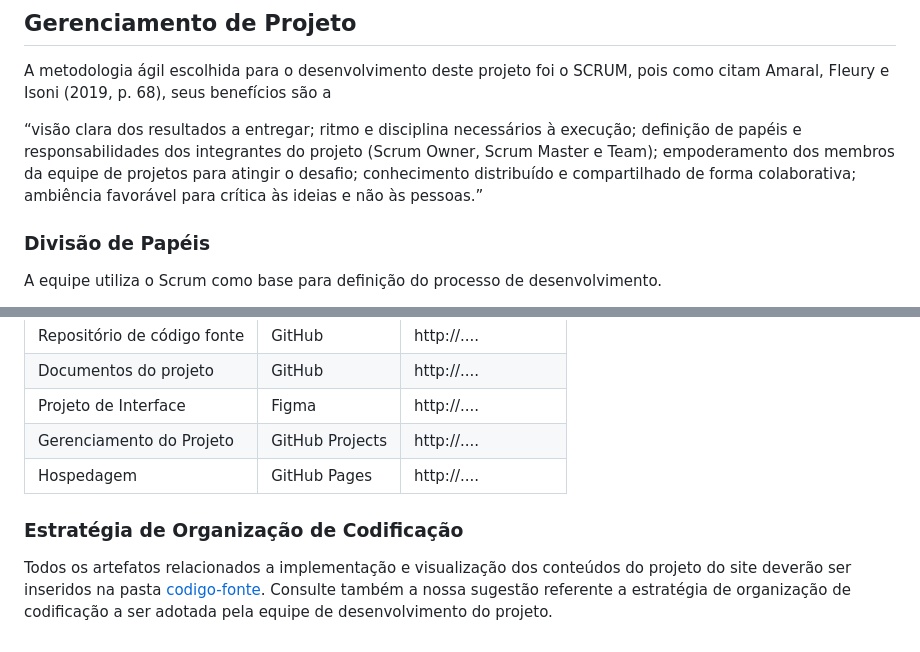
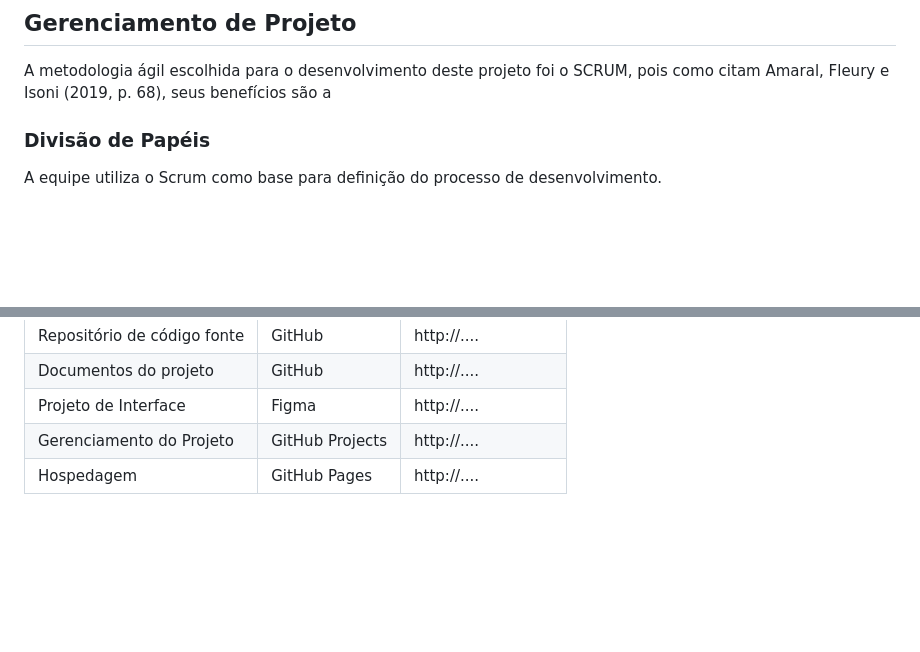
Before and after one commit to ICEI-PUC-Minas-PMV-ADS/pmv-ads-2024-1-e1-proj-web-t7-projeto-pomodoro, a Markdown page: documentos/03-Metodologia.md, 2 parts joined by grey strips. Rendered like a GitHub page; blank space fills up the shorter version.

Commit message:
docs: Update 03-Metodologia.md

```diff
--- a/documentos/03-Metodologia.md
+++ b/documentos/03-Metodologia.md
@@ -6,8 +6,6 @@ Esta seção descreve a organização da equipe para a execução das tarefas do
 
 ## Gerenciamento de Projeto
 A metodologia ágil escolhida para o desenvolvimento deste projeto foi o SCRUM, pois como citam Amaral, Fleury e Isoni (2019, p. 68), seus benefícios são a
-
-“visão clara dos resultados a entregar; ritmo e disciplina necessários à execução; definição de papéis e responsabilidades dos integrantes do projeto (Scrum Owner, Scrum Master e Team); empoderamento dos membros da equipe de projetos para atingir o desafio; conhecimento distribuído e compartilhado de forma colaborativa; ambiência favorável para crítica às ideias e não às pessoas.”
 
 ### Divisão de Papéis
 
@@ -57,8 +55,3 @@ Os artefatos do projeto são desenvolvidos a partir de diversas plataformas e a
 | Projeto de Interface                | Figma                              | http://....                            |
 | Gerenciamento do Projeto            | GitHub Projects                    | http://....                            |
 | Hospedagem                          | GitHub Pages                       | http://....                            |
-
-
-### Estratégia de Organização de Codificação
-
-Todos os artefatos relacionados a implementação e visualização dos conteúdos do projeto do site deverão ser inseridos na pasta [codigo-fonte](http://https://github.com/ICEI-PUC-Minas-PMV-ADS/WebApplicationProject-Template-v2/tree/main/codigo-fonte). Consulte também a nossa sugestão referente a estratégia de organização de codificação a ser adotada pela equipe de desenvolvimento do projeto.
```
